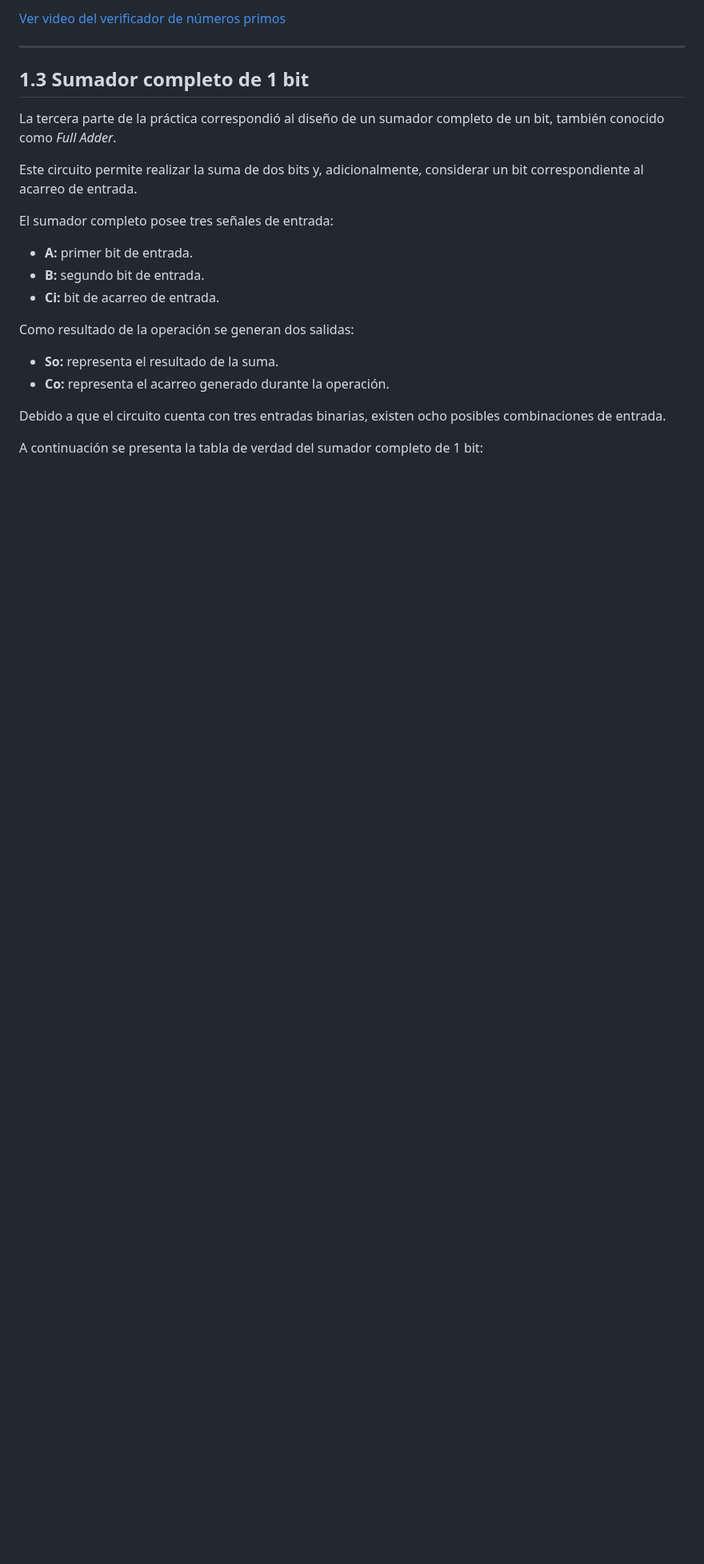
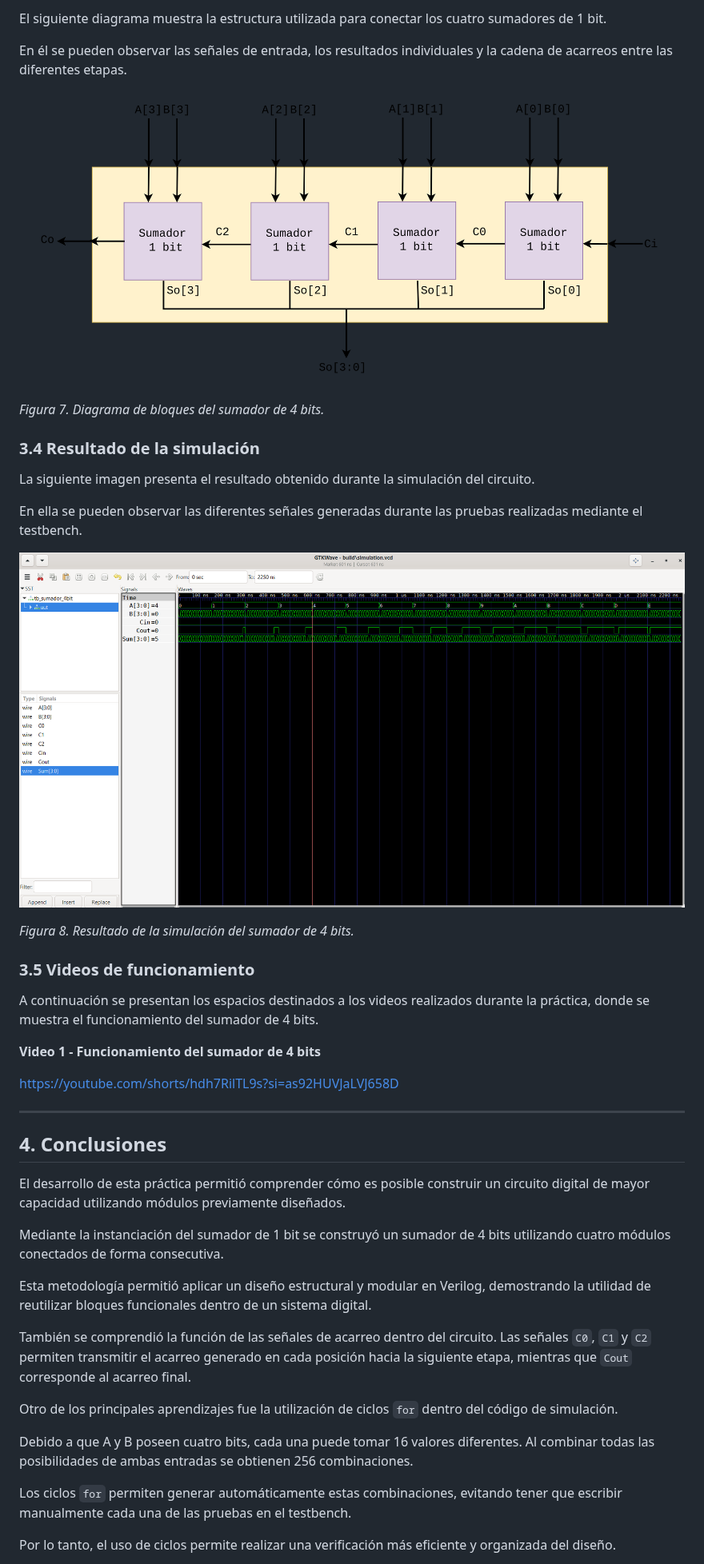
Before and after one commit to digitalECCI/tecnicasDigitalesG3E6, a Markdown page: README.md, the part around one of its changes. Shown at 80% size. Drawn GitHub-style; pictures changed too: dsdf.png (added), simulacion4.4.PNG (added); blank space fills up the shorter version.

```diff
--- a/README.md
+++ b/README.md
@@ -112,26 +259,48 @@ El desarrollo de este circuito permitió aplicar conocimientos relacionados con
 
-[Ver video del verificador de números primos](https://youtube.com/shorts/7eX1FzHauPU?si=RQwMiMPHG3TSZi5n)
+El siguiente diagrama muestra la estructura utilizada para conectar los cuatro sumadores de 1 bit.
+
+En él se pueden observar las señales de entrada, los resultados individuales y la cadena de acarreos entre las diferentes etapas.
+
+![Diagrama de bloques del sumador](/dsdf.png)
+
+*Figura 7. Diagrama de bloques del sumador de 4 bits.*
+
+### 3.4 Resultado de la simulación
+
+La siguiente imagen presenta el resultado obtenido durante la simulación del circuito.
+
+En ella se pueden observar las diferentes señales generadas durante las pruebas realizadas mediante el testbench.
+
+![Resultado de la simulación](/simulacion4.4.PNG)
+
+*Figura 8. Resultado de la simulación del sumador de 4 bits.*
+
+### 3.5 Videos de funcionamiento
+
+A continuación se presentan los espacios destinados a los videos realizados durante la práctica, donde se muestra el funcionamiento del sumador de 4 bits.
+
+**Video 1 - Funcionamiento del sumador de 4 bits**
+
+https://youtube.com/shorts/hdh7RilTL9s?si=as92HUVJaLVJ658D
+
 
 ---
 
-## 1.3 Sumador completo de 1 bit
+## 4. Conclusiones
 
-La tercera parte de la práctica correspondió al diseño de un sumador completo de un bit, también conocido como *Full Adder*.
+El desarrollo de esta práctica permitió comprender cómo es posible construir un circuito digital de mayor capacidad utilizando módulos previamente diseñados.
 
-Este circuito permite realizar la suma de dos bits y, adicionalmente, considerar un bit correspondiente al acarreo de entrada.
+Mediante la instanciación del sumador de 1 bit se construyó un sumador de 4 bits utilizando cuatro módulos conectados de forma consecutiva.
 
-El sumador completo posee tres señales de entrada:
+Esta metodología permitió aplicar un diseño estructural y modular en Verilog, demostrando la utilidad de reutilizar bloques funcionales dentro de un sistema digital.
 
-- **A:** primer bit de entrada.
-- **B:** segundo bit de entrada.
-- **Ci:** bit de acarreo de entrada.
+También se comprendió la función de las señales de acarreo dentro del circuito. Las señales `C0`, `C1` y `C2` permiten transmitir el acarreo generado en cada posición hacia la siguiente etapa, mientras que `Cout` corresponde al acarreo final.
 
-Como resultado de la operación se generan dos salidas:
+Otro de los principales aprendizajes fue la utilización de ciclos `for` dentro del código de simulación.
 
-- **So:** representa el resultado de la suma.
-- **Co:** representa el acarreo generado durante la operación.
+Debido a que A y B poseen cuatro bits, cada una puede tomar 16 valores diferentes. Al combinar todas las posibilidades de ambas entradas se obtienen 256 combinaciones.
 
-Debido a que el circuito cuenta con tres entradas binarias, existen ocho posibles combinaciones de entrada.
+Los ciclos `for` permiten generar automáticamente estas combinaciones, evitando tener que escribir manualmente cada una de las pruebas en el testbench.
 
-A continuación se presenta la tabla de verdad del sumador completo de 1 bit:
+Por lo tanto, el uso de ciclos permite realizar una verificación más eficiente y organizada del diseño.
 
```
Also changed, not shown: other parts of README.md (+209 -186 lines), simulacion 4.PNG (added), sumador4.PNG (added).
